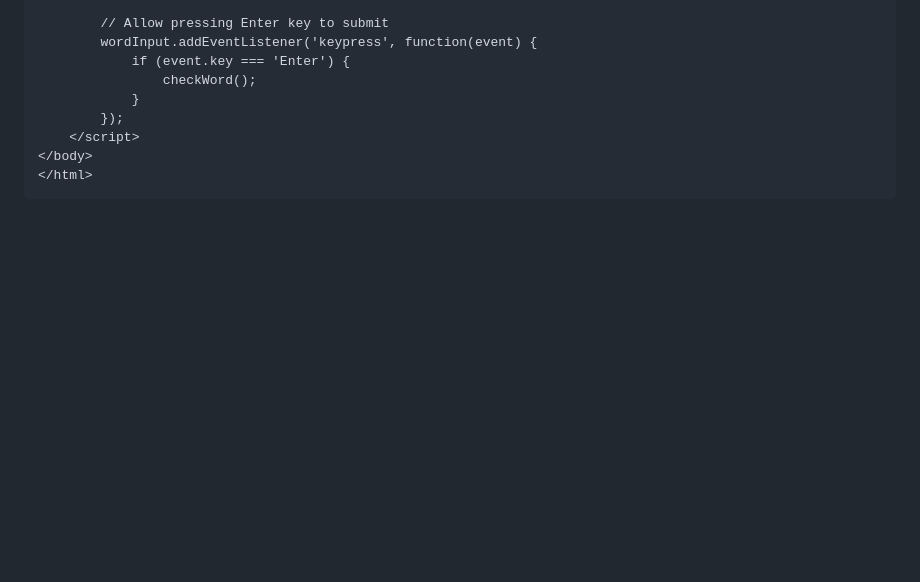
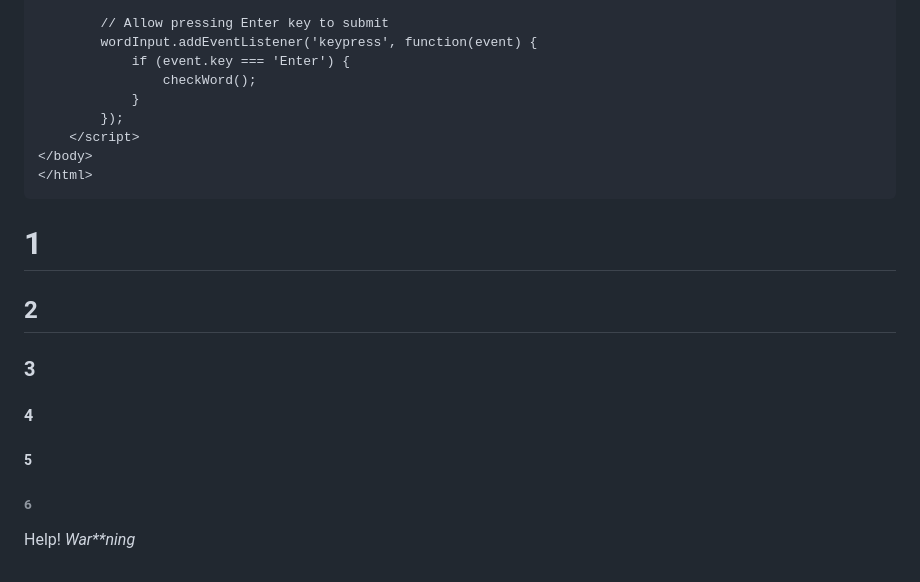
Before and after one commit to prakashDiana/Hello, a Markdown page: README.md, the part around the change. Drawn GitHub-style; blank space fills up the shorter version.

````diff
--- a/README.md
+++ b/README.md
@@ -173,3 +173,11 @@ $2_4$
 </body>
 </html>
 ```
+# 1
+## 2
+### 3
+#### 4
+##### 5
+###### 6
+Help!
+*War**ning*
````
